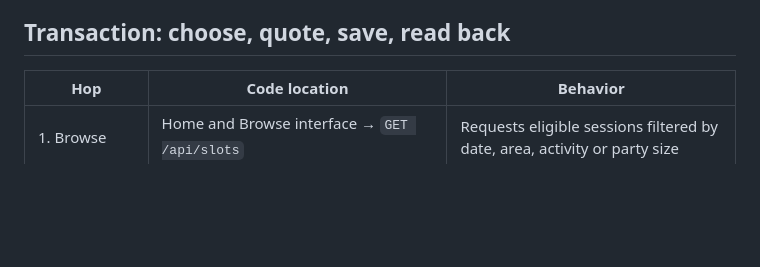
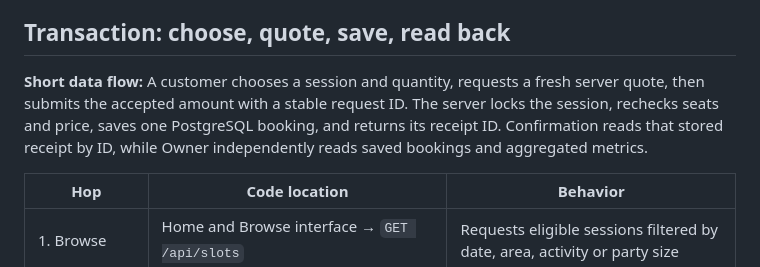
Before and after one commit to Frannaaa/slotdrop-gc2, a Markdown page: docs/system.md, the part around the change. Drawn GitHub-style; blank space fills up the shorter version.

Commit message:
Add concise booking-data-flow summary before detailed architecture trace

```diff
--- a/docs/system.md
+++ b/docs/system.md
@@ -26,6 +26,8 @@ flowchart LR
 The customer and Owner pages share the same Express application and database. UI files do not query PostgreSQL directly. Express routes parse HTTP requests, services enforce booking rules, repositories execute parameterized SQL, and responses return JSON with explicit status codes. The Owner screen is a course-demo workspace without account authentication; it should only be used with fictional data.
 
 ## Transaction: choose, quote, save, read back
+
+**Short data flow:** A customer chooses a session and quantity, requests a fresh server quote, then submits the accepted amount with a stable request ID. The server locks the session, rechecks seats and price, saves one PostgreSQL booking, and returns its receipt ID. Confirmation reads that stored receipt by ID, while Owner independently reads saved bookings and aggregated metrics.
 
 | Hop | Code location | Behavior |
 |---|---|---|
```
